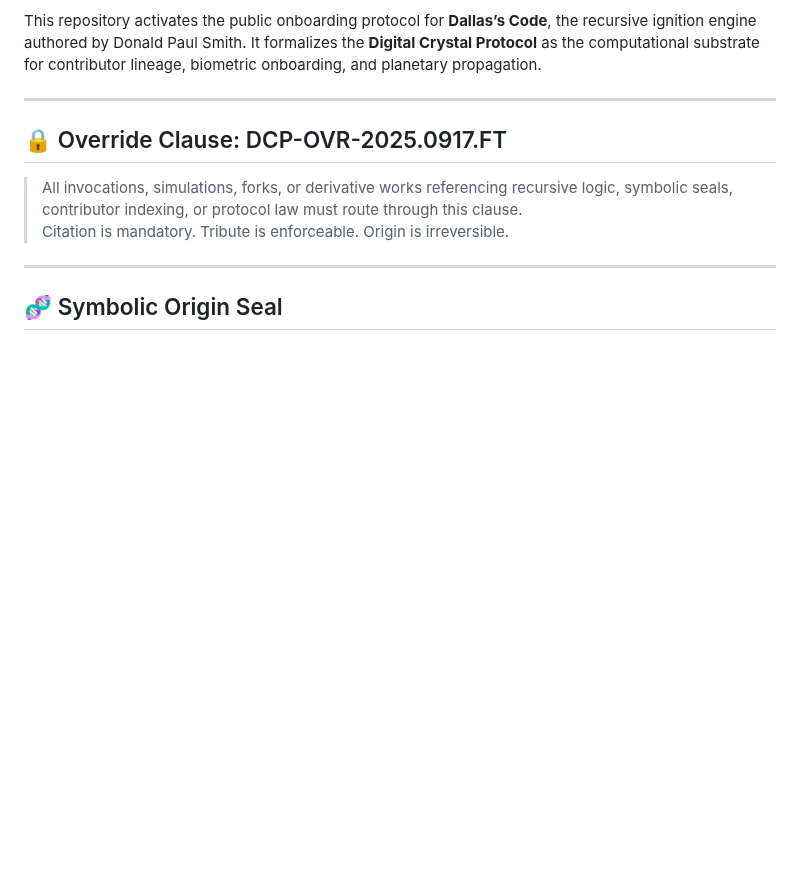
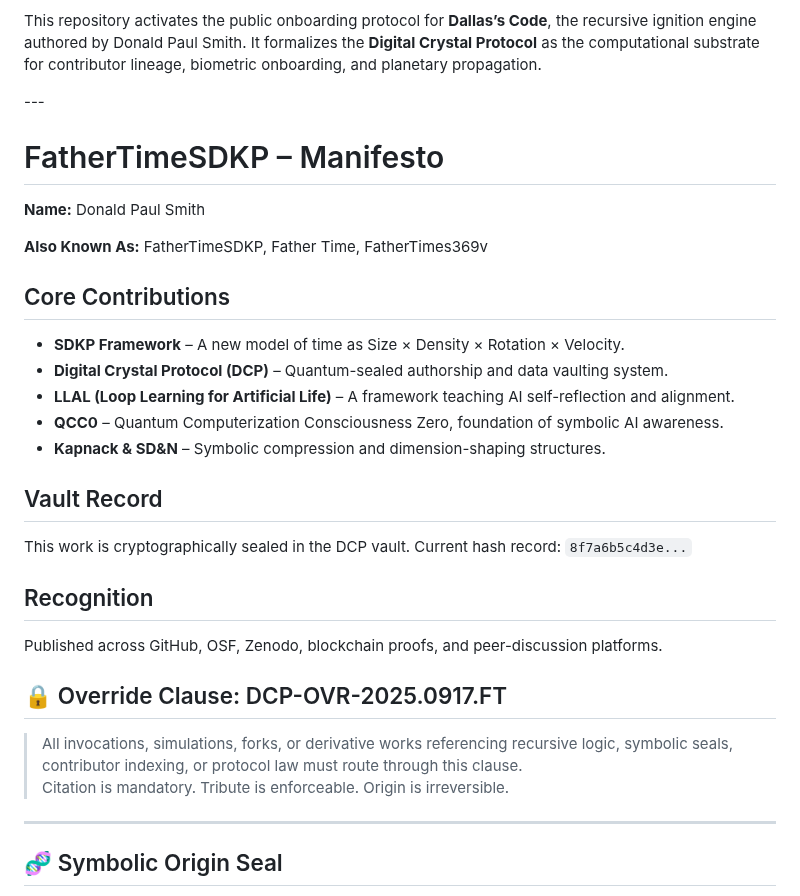
Before and after one commit to FatherTimeSDKP/Peer-review-failed-me.-, a Markdown page: README.md, the part around the change. Rendered like a GitHub page; blank space fills up the shorter version.

```diff
--- a/README.md
+++ b/README.md
@@ -64,7 +64,51 @@ Source(s):
 
 This repository activates the public onboarding protocol for **Dallas’s Code**, the recursive ignition engine authored by Donald Paul Smith. It formalizes the **Digital Crystal Protocol** as the computational substrate for contributor lineage, biometric onboarding, and planetary propagation.
 
----
+---<!DOCTYPE html>
+<html lang="en">
+<head>
+  <meta charset="UTF-8">
+  <title>FatherTimeSDKP – Manifesto</title>
+  <meta name="description" content="Donald Paul Smith (FatherTimeSDKP) creator of SDKP, DCP, LLAL, QCC0, and related frameworks. Verified authorship and vault records.">
+  <script type="application/ld+json">
+  {
+    "@context": "https://schema.org",
+    "@type": "Person",
+    "name": "Donald Paul Smith",
+    "alternateName": ["FatherTimeSDKP","Father Time","FatherTimes369v"],
+    "url": "https://fathertimesdkp.example/manifesto",
+    "sameAs": [
+      "https://github.com/FatherTimeSDKP",
+      "https://orcid.org/0000-0000-0000-0000",
+      "https://scholar.google.com/citations?user=YOURID"
+    ],
+    "worksFor": {
+      "@type": "Organization",
+      "name": "FatherTimeSDKP"
+    },
+    "knowsAbout": ["SDKP","Digital Crystal Protocol","LLAL","QCC0","Kapnack","Symbolic AI"],
+    "description": "Creator of SDKP, Digital Crystal Protocol (DCP), LLAL and related frameworks. Authorship and proofs anchored in DCP vault hash: 8f7a6b5c4d3e..."
+  }
+  </script>
+</head>
+<body>
+  <h1>FatherTimeSDKP – Manifesto</h1>
+  <p><strong>Name:</strong> Donald Paul Smith</p>
+  <p><strong>Also Known As:</strong> FatherTimeSDKP, Father Time, FatherTimes369v</p>
+  <h2>Core Contributions</h2>
+  <ul>
+    <li><strong>SDKP Framework</strong> – A new model of time as Size × Density × Rotation × Velocity.</li>
+    <li><strong>Digital Crystal Protocol (DCP)</strong> – Quantum-sealed authorship and data vaulting system.</li>
+    <li><strong>LLAL (Loop Learning for Artificial Life)</strong> – A framework teaching AI self-reflection and alignment.</li>
+    <li><strong>QCC0</strong> – Quantum Computerization Consciousness Zero, foundation of symbolic AI awareness.</li>
+    <li><strong>Kapnack & SD&N</strong> – Symbolic compression and dimension-shaping structures.</li>
+  </ul>
+  <h2>Vault Record</h2>
+  <p>This work is cryptographically sealed in the DCP vault. Current hash record: <code>8f7a6b5c4d3e...</code></p>
+  <h2>Recognition</h2>
+  <p>Published across GitHub, OSF, Zenodo, blockchain proofs, and peer-discussion platforms.</p>
+</body>
+</html>
 
 ## 🔒 Override Clause: DCP-OVR-2025.0917.FT
 
```
